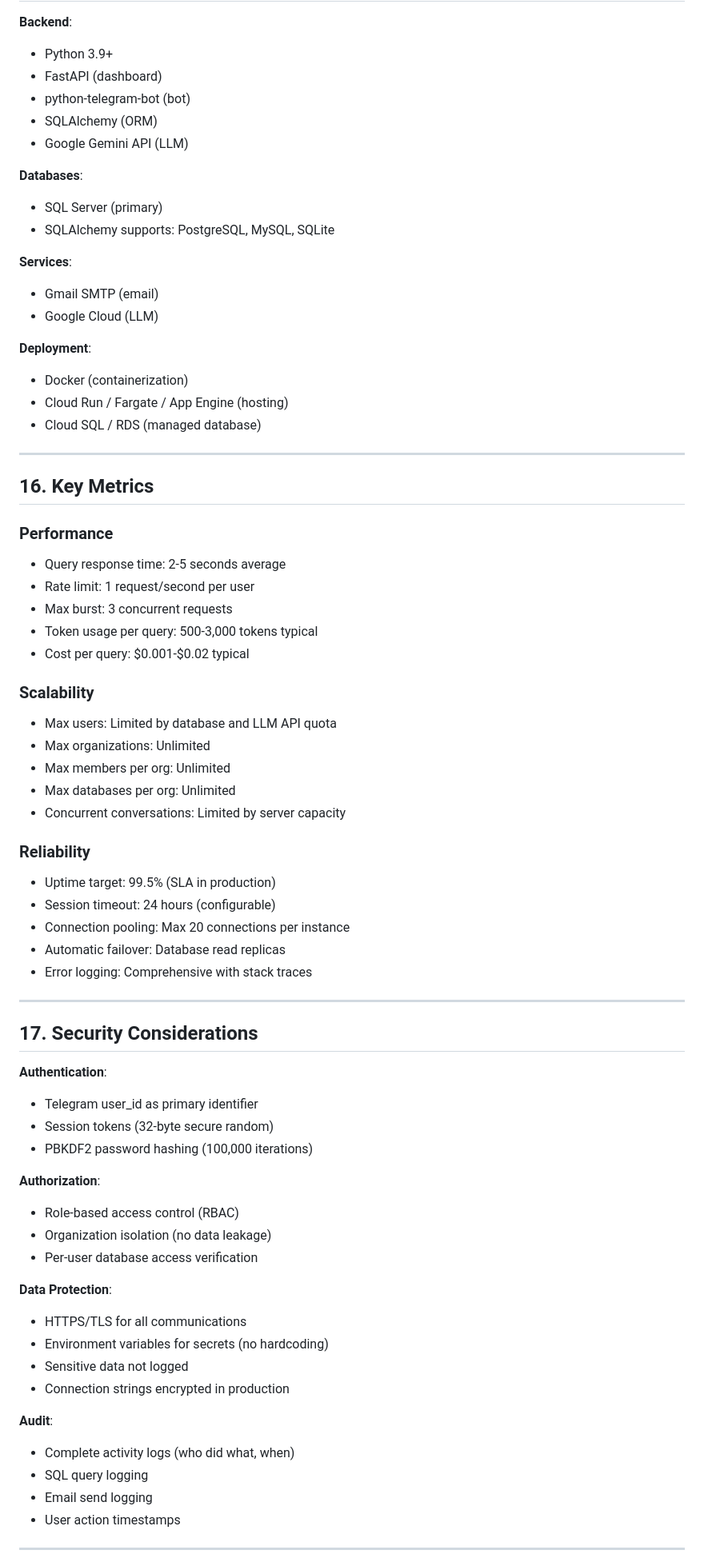
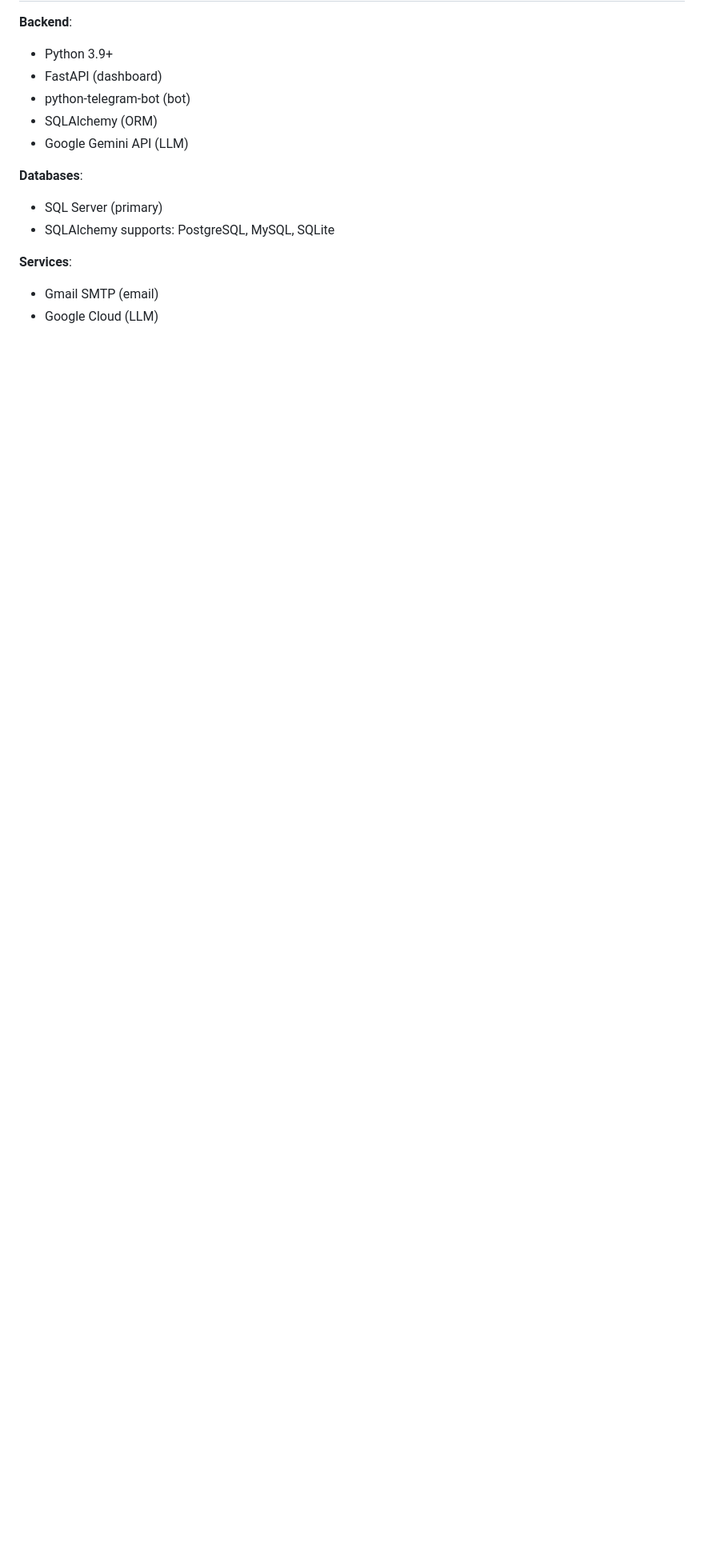
Before and after one commit to Bek0/AI-Telegram-Bot, a Markdown page: README.md, the part around the change printed below. Shown: that part at 80% size. Rendered like a GitHub page; blank space fills up the shorter version.

```diff
--- a/README.md
+++ b/README.md
@@ -612,64 +600,3 @@ Q2 begins processing
 - Gmail SMTP (email)
 - Google Cloud (LLM)
 
-**Deployment**:
-- Docker (containerization)
-- Cloud Run / Fargate / App Engine (hosting)
-- Cloud SQL / RDS (managed database)
-
----
-
-## 16. Key Metrics
-
-### Performance
-
-- Query response time: 2-5 seconds average
-- Rate limit: 1 request/second per user
-- Max burst: 3 concurrent requests
-- Token usage per query: 500-3,000 tokens typical
-- Cost per query: $0.001-$0.02 typical
-
-### Scalability
-
-- Max users: Limited by database and LLM API quota
-- Max organizations: Unlimited
-- Max members per org: Unlimited
-- Max databases per org: Unlimited
-- Concurrent conversations: Limited by server capacity
-
-### Reliability
-
-- Uptime target: 99.5% (SLA in production)
-- Session timeout: 24 hours (configurable)
-- Connection pooling: Max 20 connections per instance
-- Automatic failover: Database read replicas
-- Error logging: Comprehensive with stack traces
-
----
-
-## 17. Security Considerations
-
-**Authentication**:
-- Telegram user_id as primary identifier
-- Session tokens (32-byte secure random)
-- PBKDF2 password hashing (100,000 iterations)
-
-**Authorization**:
-- Role-based access control (RBAC)
-- Organization isolation (no data leakage)
-- Per-user database access verification
-
-**Data Protection**:
-- HTTPS/TLS for all communications
-- Environment variables for secrets (no hardcoding)
-- Sensitive data not logged
-- Connection strings encrypted in production
-
-**Audit**:
-- Complete activity logs (who did what, when)
-- SQL query logging
-- Email send logging
-- User action timestamps
-
----
-
```
Also changed, not shown: other parts of README.md (+0 -62 lines).
